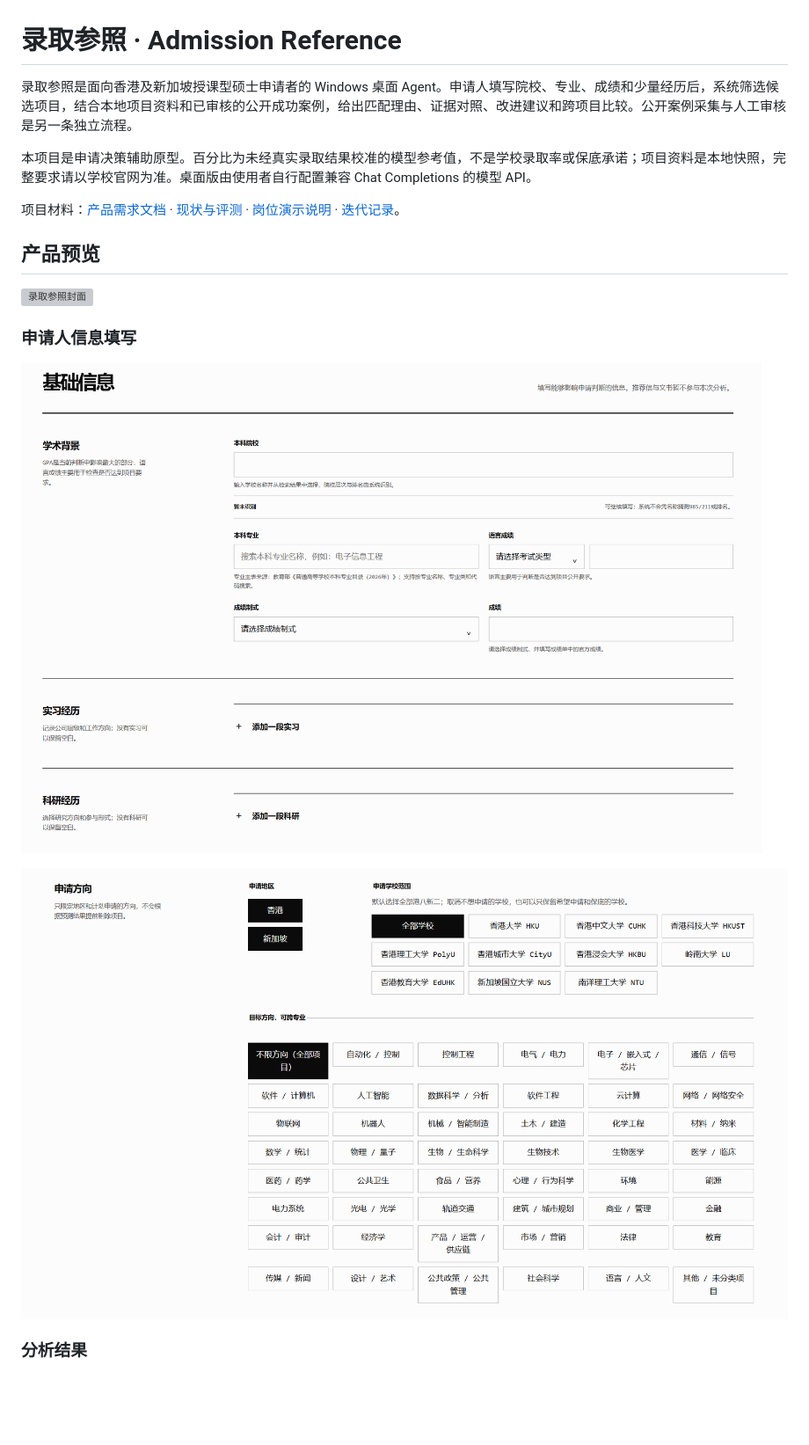
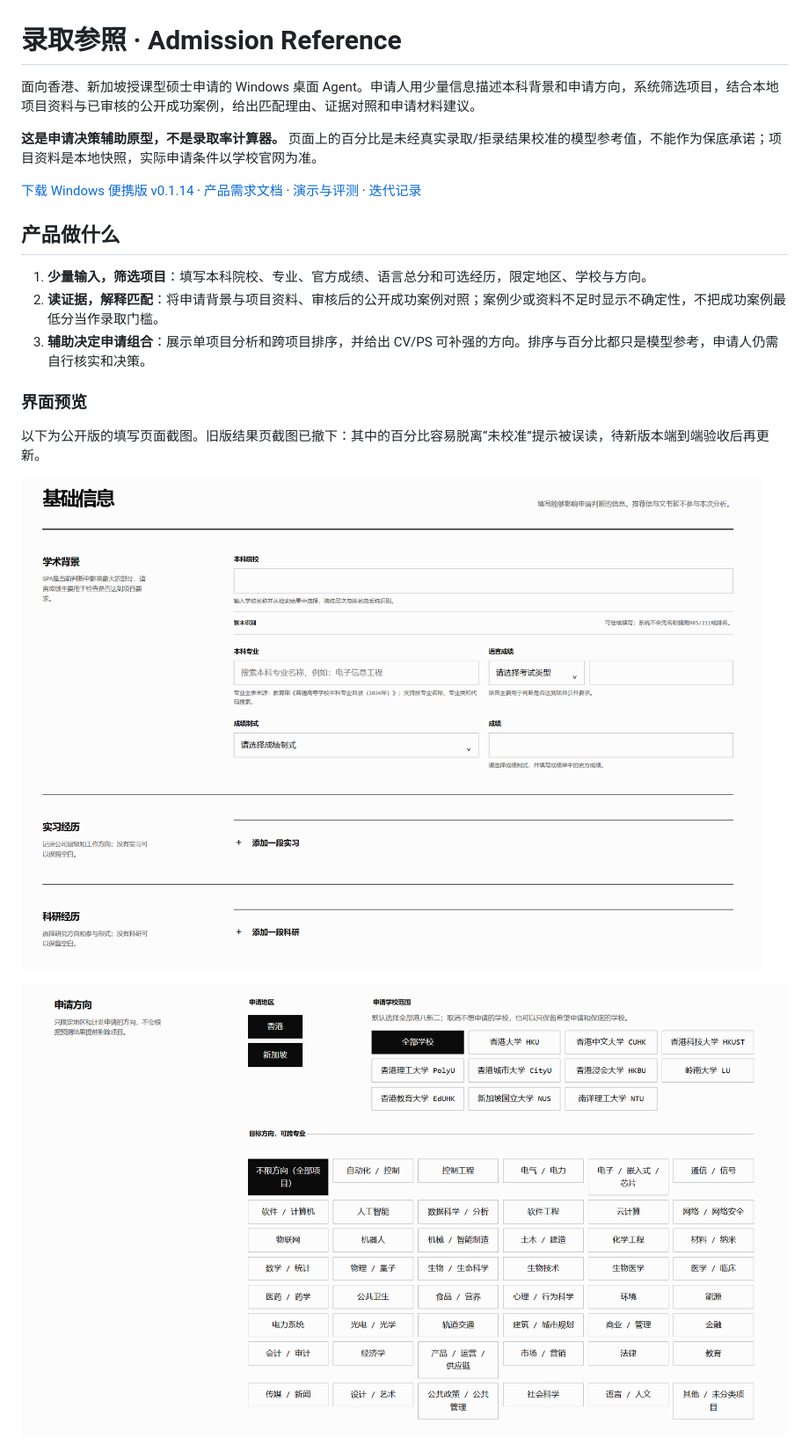
Before and after one commit to J1n95/admission-agent, a Markdown page: README.md, the part around one of its changes. Shown at 88% size. Drawn GitHub-style; blank space fills up the shorter version; grey boxes are pictures that could not be loaded.

Commit message:
docs: refocus project homepage on demo and evidence limits

```diff
--- a/README.md
+++ b/README.md
@@ -1,20 +1,22 @@
 # 录取参照 · Admission Reference
 
-录取参照是面向香港及新加坡授课型硕士申请者的 Windows 桌面 Agent。申请人填写院校、专业、成绩和少量经历后，系统筛选候选项目，结合本地项目资料和已审核的公开成功案例，给出匹配理由、证据对照、改进建议和跨项目比较。公开案例采集与人工审核是另一条独立流程。
+面向香港、新加坡授课型硕士申请的 Windows 桌面 Agent。申请人用少量信息描述本科背景和申请方向，系统筛选项目，结合本地项目资料与已审核的公开成功案例，给出匹配理由、证据对照和申请材料建议。
 
-本项目是申请决策辅助原型。百分比为未经真实录取结果校准的模型参考值，不是学校录取率或保底承诺；项目资料是本地快照，完整要求请以学校官网为准。桌面版由使用者自行配置兼容 Chat Completions 的模型 API。
+**这是申请决策辅助原型，不是录取率计算器。** 页面上的百分比是未经真实录取/拒录结果校准的模型参考值，不能作为保底承诺；项目资料是本地快照，实际申请条件以学校官网为准。
 
-项目材料：[产品需求文档](docs/PRD-录取参照-产品需求.md) · [现状与评测](docs/PRD-录取参照-现状与评测.md) · [岗位演示说明](docs/demo-申请分析Agent-2026-10-18.md) · [迭代记录](docs/iteration-2026-10-13.md)。
+[下载 Windows 便携版 v0.1.14](https://github.com/J1n95/admission-agent/releases/tag/v0.1.14) · [产品需求文档](docs/PRD-录取参照-产品需求.md) · [演示与评测](docs/demo-申请分析Agent-2026-10-18.md) · [迭代记录](docs/iteration-2026-10-13.md)
 
-## 产品预览
+## 产品做什么
 
-![录取参照封面](docs/images/cover.png)
+1. **少量输入，筛选项目**：填写本科院校、专业、官方成绩、语言总分和可选经历，限定地区、学校与方向。
+2. **读证据，解释匹配**：将申请背景与项目资料、审核后的公开成功案例对照；案例少或资料不足时显示不确定性，不把成功案例最低分当作录取门槛。
+3. **辅助决定申请组合**：展示单项目分析和跨项目排序，并给出 CV/PS 可补强的方向。排序与百分比都只是模型参考，申请人仍需自行核实和决策。
 
-### 申请人信息填写
+### 界面预览
 
-![基础信息填写](docs/images/application-basic.png)
+以下为公开版的填写页面截图。旧版结果页截图已撤下：其中的百分比容易脱离“未校准”提示被误读，待新版本端到端验收后再更新。
 
-![申请地区、学校和方向](docs/images/application-direction.png)
+![申请人基础信息填写界面](docs/images/application-basic.png)
 
-### 分析结果
+![申请地区、院校和方向选择界面](docs/images/application-direction.png)
 
```
Also changed, not shown: other parts of README.md (+21 -119 lines).
